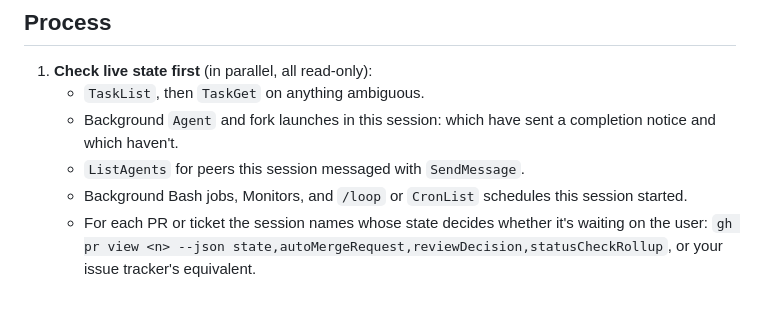
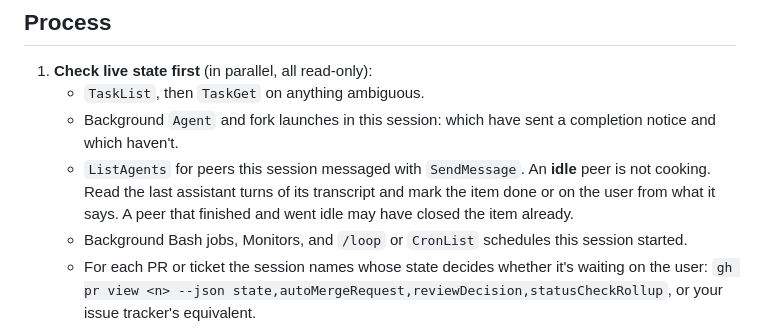
Before and after one commit to yashatbear/skills, a Markdown page: opens/SKILL.md, the part around the change. GitHub-like rendering; blank space fills up the shorter version.

Commit message:
opens: an idle peer is not cooking; read its transcript (#5)
Claude-Session: https://claude.ai/code/session_01D4oBGpnK1iYSNxmESso48Y

Co-authored-by: Claude Opus 5.5 <noreply@anthropic.com>

```diff
--- a/opens/SKILL.md
+++ b/opens/SKILL.md
@@ -46,6 +46,9 @@ Leave out:
    - Background `Agent` and fork launches in this session: which have sent a completion
      notice and which haven't.
    - `ListAgents` for peers this session messaged with `SendMessage`.
+     An **idle** peer is not cooking. Read the last assistant turns of its transcript
+     and mark the item done or on the user from what it says. A peer that finished
+     and went idle may have closed the item already.
    - Background Bash jobs, Monitors, and `/loop` or `CronList` schedules this session started.
    - For each PR or ticket the session names whose state decides whether it's waiting on
      the user: `gh pr view <n> --json state,autoMergeRequest,reviewDecision,statusCheckRollup`,
```
